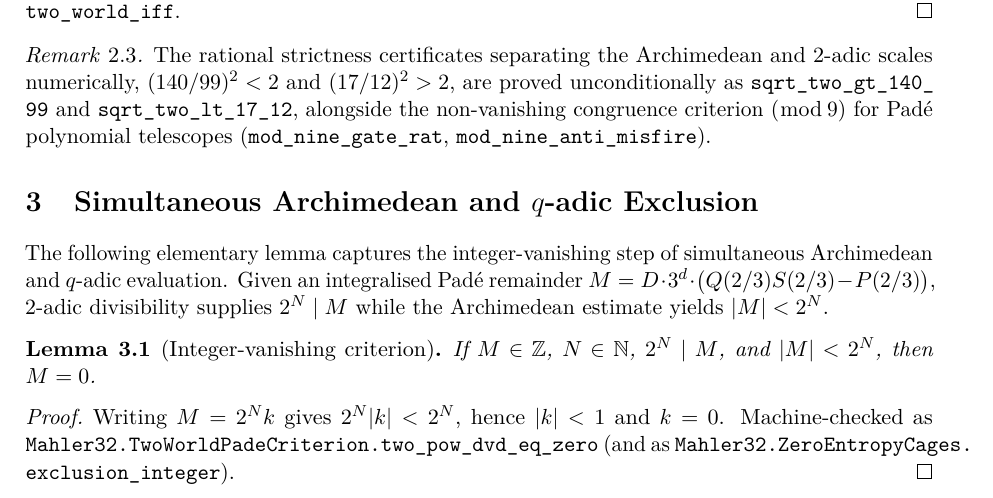
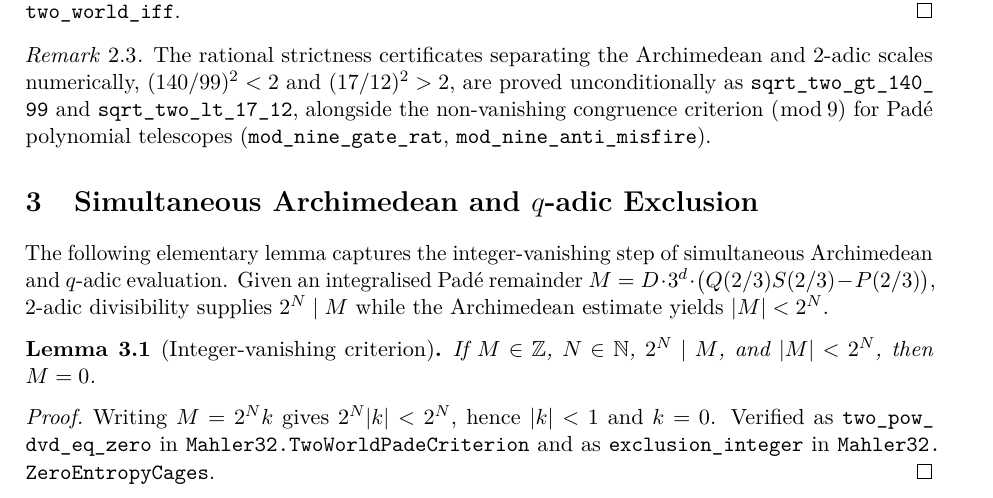
Before and after one commit to 3y3y3y-huaiji/mahler32, a LaTeX paper (papers/paper1_transcendence/main.tex): part of page 2 of 5, cut so that both start at the same text. Compiled offline with pdfLaTeX.

Commit message:
fix(papers): resolve last two overfull hboxes

```diff
--- a/papers/paper1_transcendence/main.tex
+++ b/papers/paper1_transcendence/main.tex
@@ -106,7 +106,7 @@ If $M\in\Z$, $N\in\N$, $2^{N}\mid M$, and $|M|<2^{N}$, then $M=0$.
 \end{lemma}
 
 \begin{proof}
-Writing $M=2^{N}k$ gives $2^{N}|k|<2^{N}$, hence $|k|<1$ and $k=0$. Machine-checked as \lean{Mahler32.\allowbreak TwoWorldPadeCriterion.\allowbreak two\_pow\_dvd\_eq\_zero} (and as \lean{Mahler32.\allowbreak ZeroEntropyCages.\allowbreak exclusion\_integer}).
+Writing $M=2^{N}k$ gives $2^{N}|k|<2^{N}$, hence $|k|<1$ and $k=0$. Verified as \lean{two\_pow\_dvd\_eq\_zero} in \lean{Mahler32.\allowbreak TwoWorldPadeCriterion} and as \lean{exclusion\_integer} in \lean{Mahler32.\allowbreak ZeroEntropyCages}.
 \end{proof}
 
 \begin{corollary}[Annihilation of integralised remainders]
```
Also changed, not shown: papers/paper2_zero_entropy_fluid/main.tex (+1 -1 lines).
